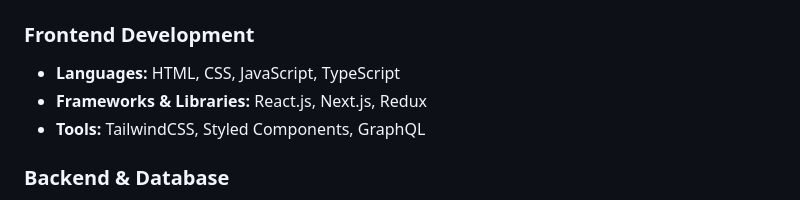
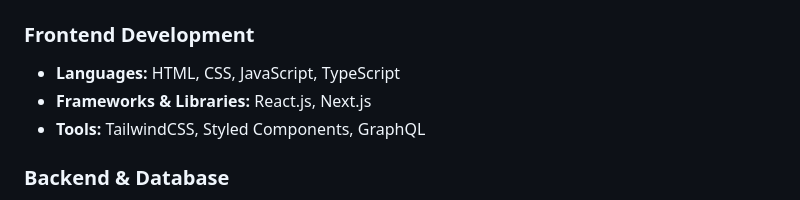
Before and after one commit to Shreyas-Chinnu/Shreyas-M, a Markdown page: README.md, the part around the change. GitHub-like rendering.

```diff
--- a/README.md
+++ b/README.md
@@ -19,7 +19,7 @@ I'm a **Full-Stack Developer**, **Game Developer**, and **Entrepreneur** with a
 
 ### Frontend Development
 - **Languages:** HTML, CSS, JavaScript, TypeScript
-- **Frameworks & Libraries:** React.js, Next.js, Redux
+- **Frameworks & Libraries:** React.js, Next.js
 - **Tools:** TailwindCSS, Styled Components, GraphQL
 
 ### Backend & Database
```
